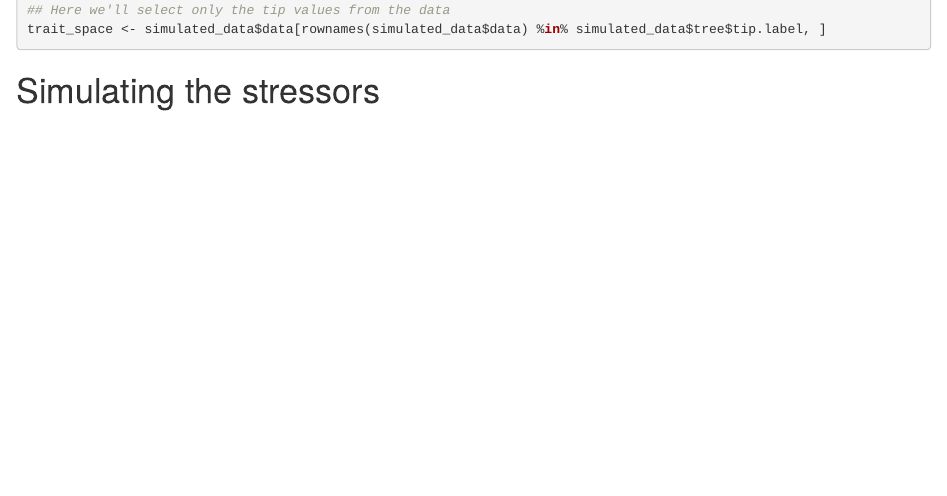
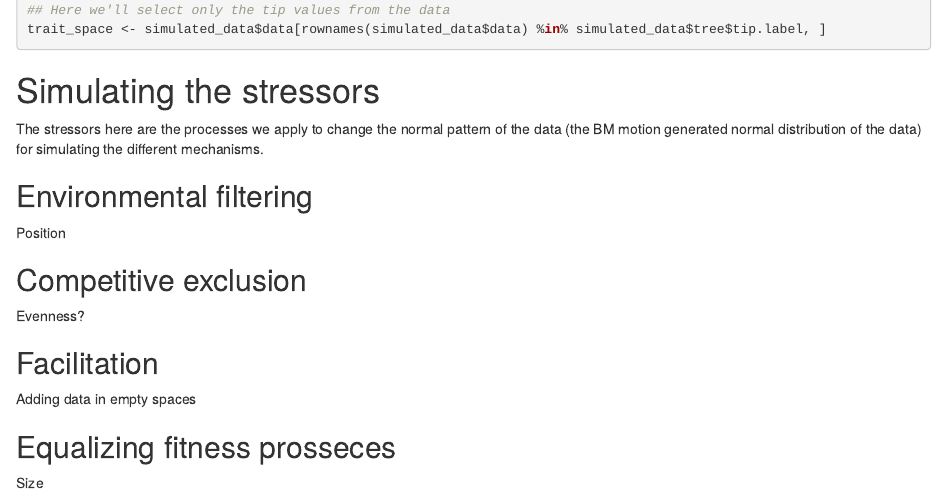
Before and after one commit to TGuillerme/eco_metrics_simulations, an R Markdown document (Analysis/01_Simulating_spaces_and_stressors.Rmd): the page in a window 1100 px wide, from 770 px down. Rendered offline with R 4.5, knitr and Pandoc, with nearby package versions; the code chunks are not run, so their results and figures are left out; a font, style sheet, LaTeX package, included part or bibliography that could not be used is replaced or left out.

Commit message:
Update 01_Simulating_spaces_and_stressors.Rmd

````diff
--- a/Analysis/01_Simulating_spaces_and_stressors.Rmd
+++ b/Analysis/01_Simulating_spaces_and_stressors.Rmd
@@ -49,8 +49,36 @@ trait_space <- simulated_data$data[rownames(simulated_data$data) %in% simulated_
 
 # Simulating the stressors
 
+The stressors here are the processes we apply to change the normal pattern of the data (the BM motion generated normal distribution of the data) for simulating the different mechanisms.
 
+## Environmental filtering
+
+Position
 
 ```{r}
 
 ```
+
+## Competitive exclusion
+
+Evenness?
+
+```{r}
+
+```
+
+## Facilitation
+
+Adding data in empty spaces
+
+```{r}
+
+```
+
+## Equalizing fitness prosseces
+
+Size
+
+```{r}
+
+```
````
